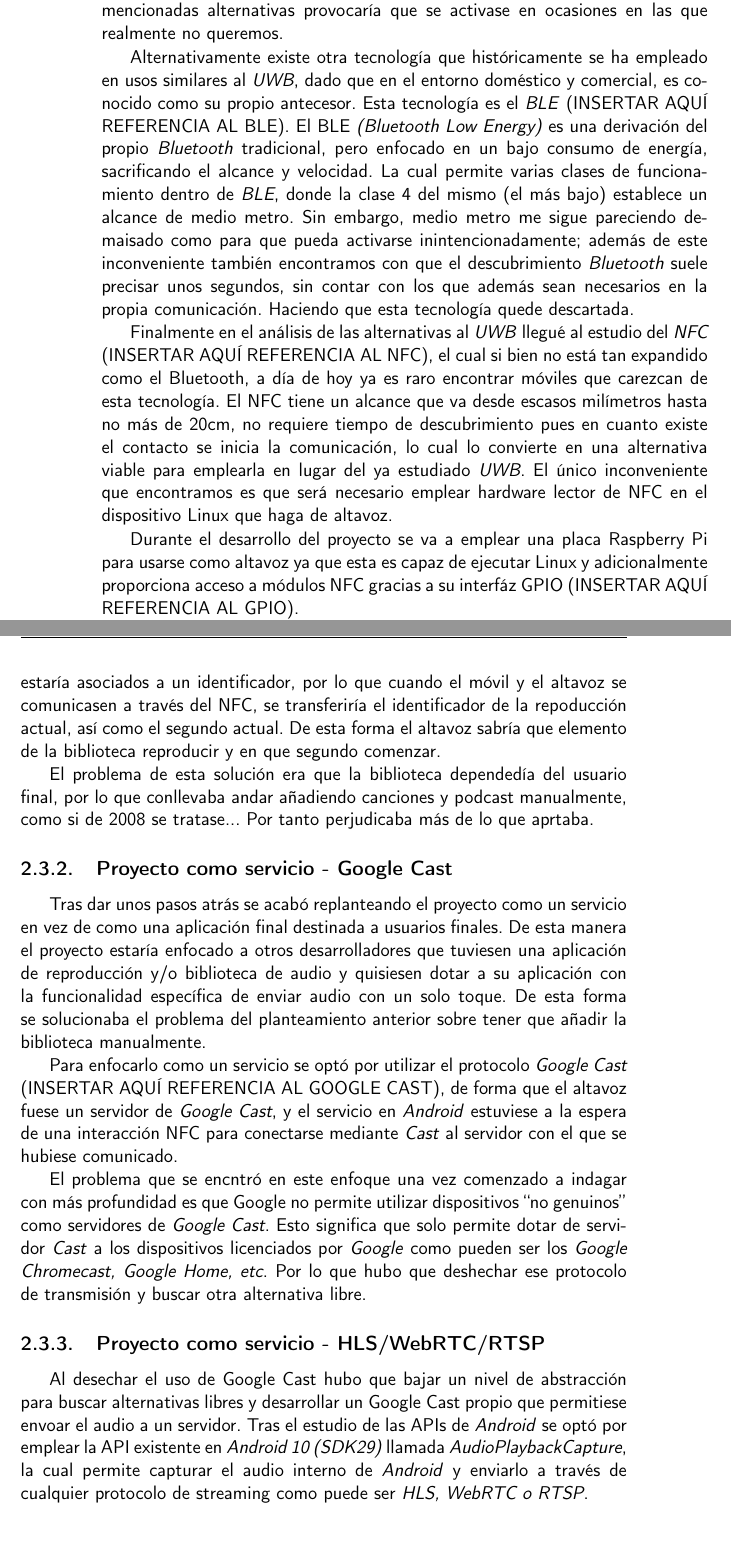
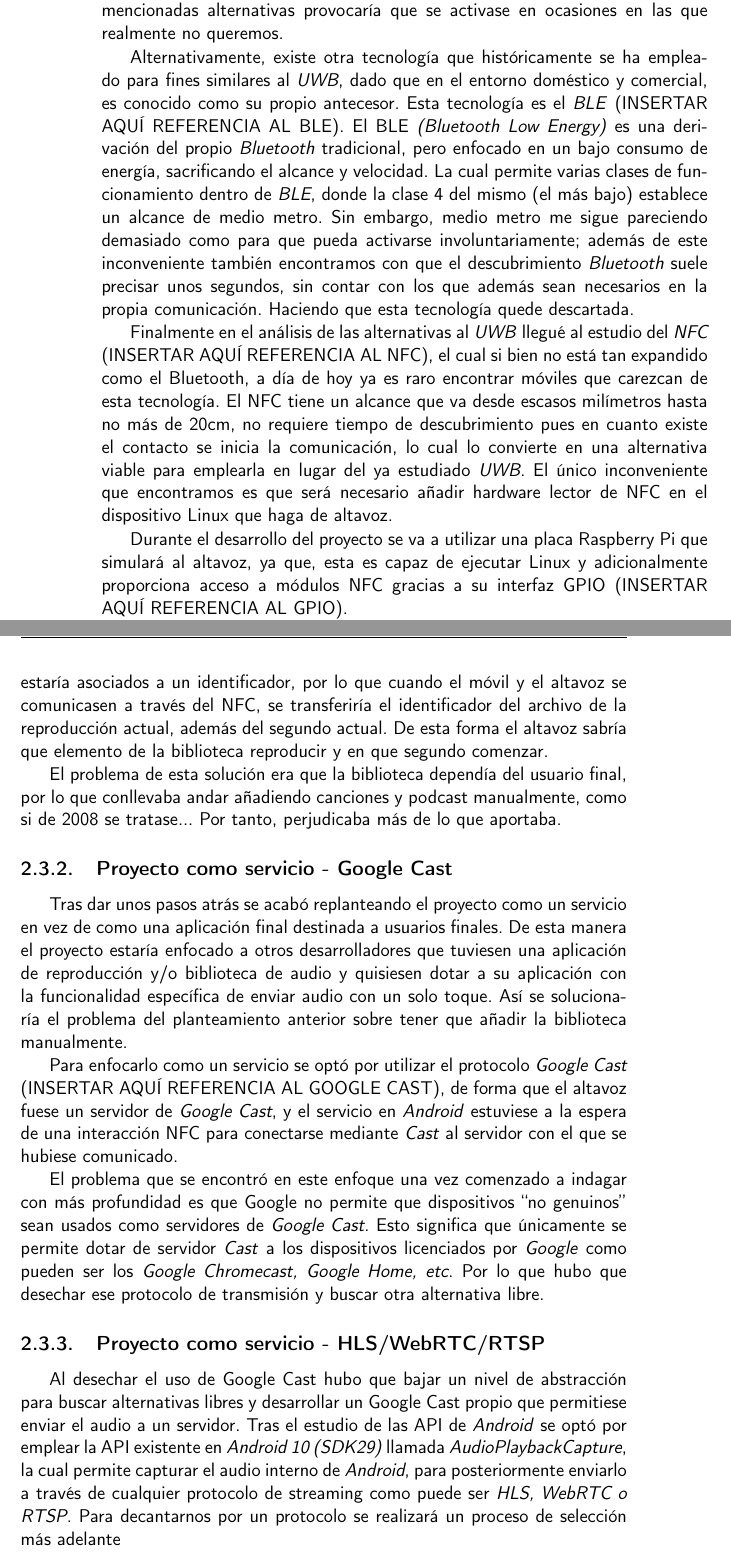
Before and after one commit to migueorg/One-touch-music-streaming-TFG-ETSIIT, a LaTeX book (doc/proyecto.tex, which reads doc/secciones/03_estado_del_arte.tex): two parts of pages 24 and 25 of 37, joined at a grey line, cut so that both start at the same text. Compiled offline with pdfLaTeX.

Commit message:
Corrijo faltas para que se pasen los test #17

```diff
--- a/doc/secciones/03_estado_del_arte.tex
+++ b/doc/secciones/03_estado_del_arte.tex
@@ -130,19 +131,19 @@ ideales para emplearlas en técnicas de posicionamiento a escasos centímetros,
 cual es lo que se está buscando. El empleo de las mencionadas alternativas
 provocaría que se activase en ocasiones en las que realmente no queremos.
 
-Alternativamente existe otra tecnología que históricamente se ha empleado en
-usos similares al \emph{UWB}, dado que en el entorno doméstico y comercial, es
+Alternativamente, existe otra tecnología que históricamente se ha empleado para
+fines similares al \emph{UWB}, dado que en el entorno doméstico y comercial, es
 conocido como su propio antecesor. Esta tecnología es el \emph{BLE} (INSERTAR
 AQUÍ REFERENCIA AL BLE). El BLE \emph{(Bluetooth Low Energy)} es una derivación
 del propio \emph{Bluetooth} tradicional, pero enfocado en un bajo consumo de
 energía, sacrificando el alcance y velocidad. La cual permite varias clases de
 funcionamiento dentro de \emph{BLE}, donde la clase 4 del mismo (el más bajo)
 establece un alcance de medio metro. Sin embargo, medio metro me sigue
-pareciendo demaisado como para que pueda activarse inintencionadamente; además
-de este inconveniente también encontramos con que el descubrimiento
-\emph{Bluetooth} suele precisar unos segundos, sin contar con los que
-además sean necesarios en la propia comunicación. Haciendo que esta tecnología
-quede descartada.
+pareciendo demasiado como para que pueda activarse involuntariamente; además de
+este inconveniente también encontramos con que el descubrimiento
+\emph{Bluetooth} suele precisar unos segundos, sin contar con los que además
+sean necesarios en la propia comunicación. Haciendo que esta tecnología quede
+descartada.
 
 Finalmente en el análisis de las alternativas al \emph{UWB} llegué al estudio
 del \emph{NFC} (INSERTAR AQUÍ REFERENCIA AL NFC), el cual si bien no está tan
@@ -151,11 +152,11 @@ carezcan de esta tecnología. El NFC tiene un alcance que va desde escasos
 milímetros hasta no más de 20cm, no requiere tiempo de descubrimiento pues en
 cuanto existe el contacto se inicia la comunicación, lo cual lo convierte en una
 alternativa viable para emplearla en lugar del ya estudiado \emph{UWB}. El único
-inconveniente que encontramos es que será necesario emplear hardware lector de
+inconveniente que encontramos es que será necesario añadir hardware lector de
 NFC en el dispositivo Linux que haga de altavoz.
 
-Durante el desarrollo del proyecto se va a emplear una placa Raspberry Pi para
-usarse como altavoz ya que esta es capaz de ejecutar Linux y adicionalmente
-proporciona acceso a módulos NFC gracias a su interfáz GPIO (INSERTAR AQUÍ
+Durante el desarrollo del proyecto se va a utilizar una placa Raspberry Pi que
+simulará al altavoz, ya que, esta es capaz de ejecutar Linux y adicionalmente
+proporciona acceso a módulos NFC gracias a su interfaz GPIO (INSERTAR AQUÍ
 REFERENCIA AL GPIO).
 
@@ -170,13 +171,13 @@ tendrían acceso a una misma biblioteca compartida de archivos MP3, la cual
 estaría en red, por lo que ambos reproductores tendrían conocimiento y acceso a
 la misma colección de audio. En dicha biblioteca todos los elementos estaría
 asociados a un identificador, por lo que cuando el móvil y el altavoz se
-comunicasen a través del NFC, se transferiría el identificador de la repoducción
-actual, así como el segundo actual. De esta forma el altavoz sabría que elemento
-de la biblioteca reproducir y en que segundo comenzar.
+comunicasen a través del NFC, se transferiría el identificador del archivo de la
+reproducción actual, además del segundo actual. De esta forma el altavoz sabría
+que elemento de la biblioteca reproducir y en que segundo comenzar.
 
-El problema de esta solución era que la biblioteca dependedía del usuario final,
+El problema de esta solución era que la biblioteca dependía del usuario final,
 por lo que conllevaba andar añadiendo canciones y podcast manualmente, como si
-de 2008 se tratase... Por tanto perjudicaba más de lo que aprtaba.
+de 2008 se tratase... Por tanto, perjudicaba más de lo que aportaba.
 
 \subsection{Proyecto como servicio - Google Cast}
 
@@ -184,8 +185,8 @@ Tras dar unos pasos atrás se acabó replanteando el proyecto como un servicio e
 vez de como una aplicación final destinada a usuarios finales. De esta manera el
 proyecto estaría enfocado a otros desarrolladores que tuviesen una aplicación de
 reproducción y/o biblioteca de audio y quisiesen dotar a su aplicación con la
-funcionalidad específica de enviar audio con un solo toque. De esta forma se
-solucionaba el problema del planteamiento anterior sobre tener que añadir la
+funcionalidad específica de enviar audio con un solo toque. Así se
+solucionaría el problema del planteamiento anterior sobre tener que añadir la
 biblioteca manualmente.
 
 Para enfocarlo como un servicio se optó por utilizar el protocolo \emph{Google
@@ -194,19 +195,21 @@ un servidor de \emph{Google Cast}, y el servicio en \emph{Android} estuviese a
 la espera de una interacción NFC para conectarse mediante \emph{Cast} al
 servidor con el que se hubiese comunicado.
 
-El problema que se encntró en este enfoque una vez comenzado a indagar con más
-profundidad es que Google no permite utilizar dispositivos ``no genuinos'' como
-servidores de \emph{Google Cast}. Esto significa que solo permite dotar de
-servidor \emph{Cast} a los dispositivos licenciados por \emph{Google} como
-pueden ser los \emph{Google Chromecast, Google Home, etc}. Por lo que hubo que
-deshechar ese protocolo de transmisión y buscar otra alternativa libre.
+El problema que se encontró en este enfoque una vez comenzado a indagar con más
+profundidad es que Google no permite que dispositivos ``no genuinos'' sean
+usados como servidores de \emph{Google Cast}. Esto significa que únicamente se
+permite dotar de servidor \emph{Cast} a los dispositivos licenciados por
+\emph{Google} como pueden ser los \emph{Google Chromecast, Google Home, etc}.
+Por lo que hubo que desechar ese protocolo de transmisión y buscar otra
+alternativa libre.
 
 \subsection{Proyecto como servicio - HLS/WebRTC/RTSP}
 
 Al desechar el uso de Google Cast hubo que bajar un nivel de abstracción para
 buscar alternativas libres y desarrollar un Google Cast propio que permitiese
-envoar el audio a un servidor. Tras el estudio de las APIs de \emph{Android} se
+enviar el audio a un servidor. Tras el estudio de las API de \emph{Android} se
 optó por emplear la API existente en \emph{Android 10 (SDK29)} llamada
 \emph{AudioPlaybackCapture}, la cual permite capturar el audio interno de
-\emph{Android} y enviarlo a través de cualquier protocolo de streaming como
-puede ser \emph{HLS, WebRTC o RTSP}.
+\emph{Android}, para posteriormente enviarlo a través de cualquier protocolo de
+streaming como puede ser \emph{HLS, WebRTC o RTSP}. Para decantarnos por un
+protocolo se realizará un proceso de selección más adelante
```
Also changed, not shown: doc/secciones/03_estado_del_arte.tex (29 more changed lines).
